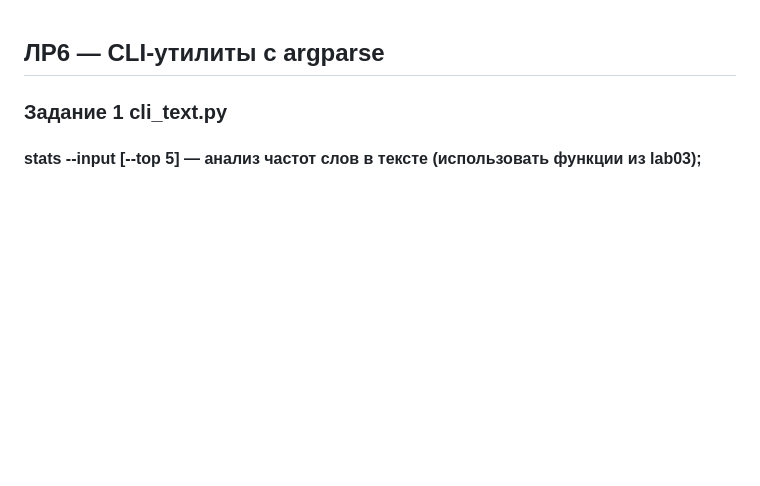
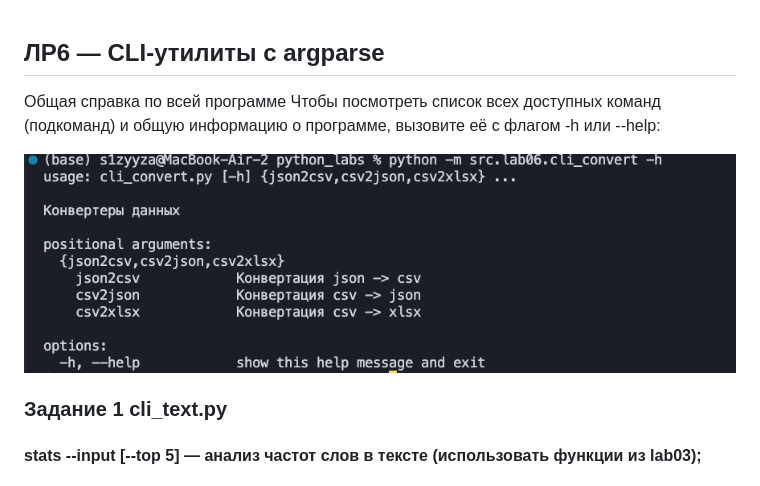
Before and after one commit to s1zyyz/python_labs, a Markdown page: src/lab06/README.md, the part around the change. GitHub-like rendering; pictures changed too: images/lab06/help.png (added); blank space fills up the shorter version.

Commit message:
add help cmd

```diff
--- a/src/lab06/README.md
+++ b/src/lab06/README.md
@@ -1,4 +1,8 @@
 ## ЛР6 — CLI‑утилиты с argparse
+Общая справка по всей программе
+Чтобы посмотреть список всех доступных команд (подкоманд) и общую информацию о программе, вызовите её с флагом -h или --help:
+
+![](../../images/lab06/help.png)
 
 ### Задание 1 cli_text.py
 #### stats --input <txt> [--top 5] — анализ частот слов в тексте (использовать функции из lab03);
```
